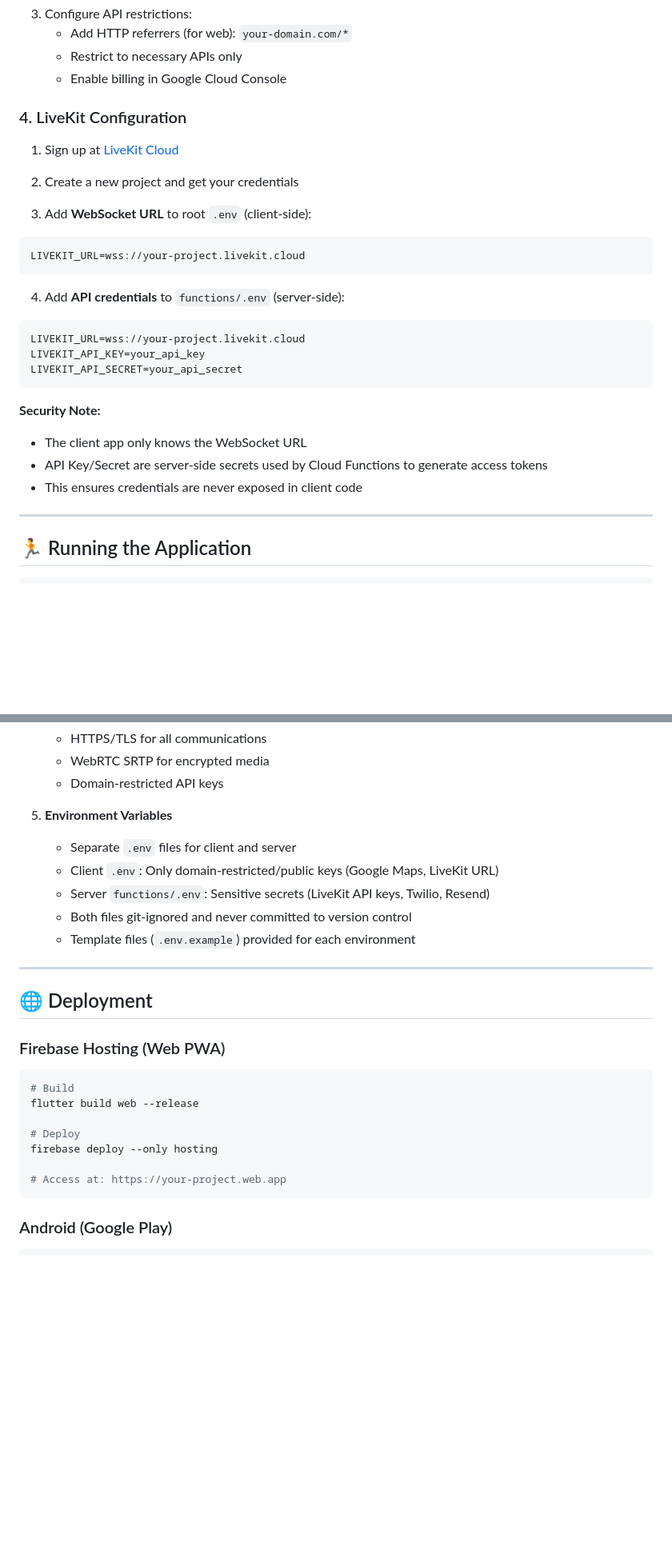
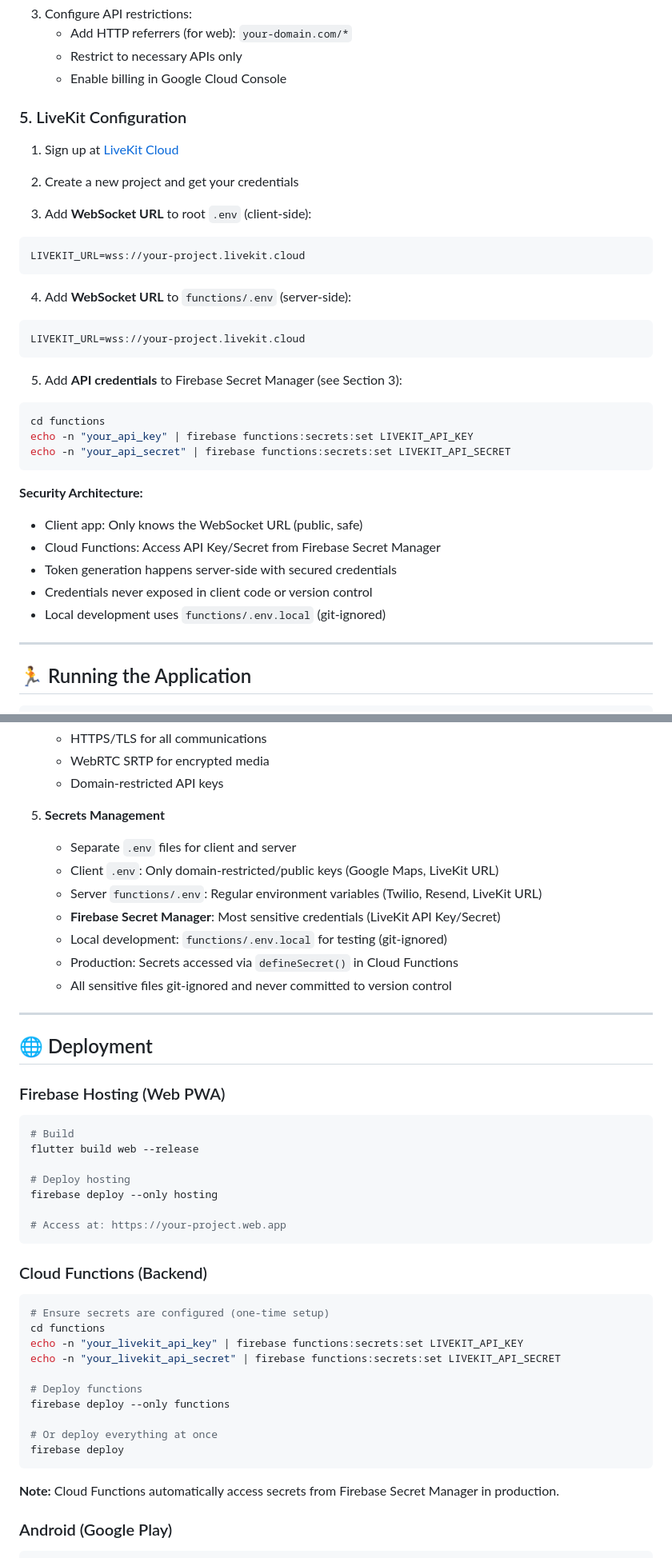
Before and after one commit to sqd2/Lighthouse-Emergency-Response, a Markdown page: README.md, 2 parts joined by grey strips. Shown at 80% size. GitHub-like rendering; blank space fills up the shorter version.

````diff
--- a/README.md
+++ b/README.md
@@ -153,7 +205,7 @@ GOOGLE_MAPS_API_KEY=your_actual_api_key_here
    - Restrict to necessary APIs only
    - Enable billing in Google Cloud Console
 
-### 4. LiveKit Configuration
+### 5. LiveKit Configuration
 
 1. Sign up at [LiveKit Cloud](https://cloud.livekit.io/)
 2. Create a new project and get your credentials
@@ -163,17 +215,24 @@ GOOGLE_MAPS_API_KEY=your_actual_api_key_here
 LIVEKIT_URL=wss://your-project.livekit.cloud
 ```
 
-4. Add **API credentials** to `functions/.env` (server-side):
+4. Add **WebSocket URL** to `functions/.env` (server-side):
 ```bash
 LIVEKIT_URL=wss://your-project.livekit.cloud
-LIVEKIT_API_KEY=your_api_key
-LIVEKIT_API_SECRET=your_api_secret
 ```
 
-**Security Note:**
-- The client app only knows the WebSocket URL
-- API Key/Secret are server-side secrets used by Cloud Functions to generate access tokens
-- This ensures credentials are never exposed in client code
+5. Add **API credentials** to Firebase Secret Manager (see Section 3):
+```bash
+cd functions
+echo -n "your_api_key" | firebase functions:secrets:set LIVEKIT_API_KEY
+echo -n "your_api_secret" | firebase functions:secrets:set LIVEKIT_API_SECRET
+```
+
+**Security Architecture:**
+- Client app: Only knows the WebSocket URL (public, safe)
+- Cloud Functions: Access API Key/Secret from Firebase Secret Manager
+- Token generation happens server-side with secured credentials
+- Credentials never exposed in client code or version control
+- Local development uses `functions/.env.local` (git-ignored)
 
 ---
 
@@ -290,12 +349,14 @@ For detailed architecture documentation with diagrams, see [ARCHITECTURE.md](ARC
    - WebRTC SRTP for encrypted media
    - Domain-restricted API keys
 
-5. **Environment Variables**
+5. **Secrets Management**
    - Separate `.env` files for client and server
    - Client `.env`: Only domain-restricted/public keys (Google Maps, LiveKit URL)
-   - Server `functions/.env`: Sensitive secrets (LiveKit API keys, Twilio, Resend)
-   - Both files git-ignored and never committed to version control
-   - Template files (`.env.example`) provided for each environment
+   - Server `functions/.env`: Regular environment variables (Twilio, Resend, LiveKit URL)
+   - **Firebase Secret Manager**: Most sensitive credentials (LiveKit API Key/Secret)
+   - Local development: `functions/.env.local` for testing (git-ignored)
+   - Production: Secrets accessed via `defineSecret()` in Cloud Functions
+   - All sensitive files git-ignored and never committed to version control
 
 ---
 
@@ -307,11 +368,28 @@ For detailed architecture documentation with diagrams, see [ARCHITECTURE.md](ARC
 # Build
 flutter build web --release
 
-# Deploy
+# Deploy hosting
 firebase deploy --only hosting
 
 # Access at: https://your-project.web.app
 ```
+
+### Cloud Functions (Backend)
+
+```bash
+# Ensure secrets are configured (one-time setup)
+cd functions
+echo -n "your_livekit_api_key" | firebase functions:secrets:set LIVEKIT_API_KEY
+echo -n "your_livekit_api_secret" | firebase functions:secrets:set LIVEKIT_API_SECRET
+
+# Deploy functions
+firebase deploy --only functions
+
+# Or deploy everything at once
+firebase deploy
+```
+
+**Note:** Cloud Functions automatically access secrets from Firebase Secret Manager in production.
 
 ### Android (Google Play)
 
````
Also changed, not shown: other parts of README.md (+59 -7 lines).
